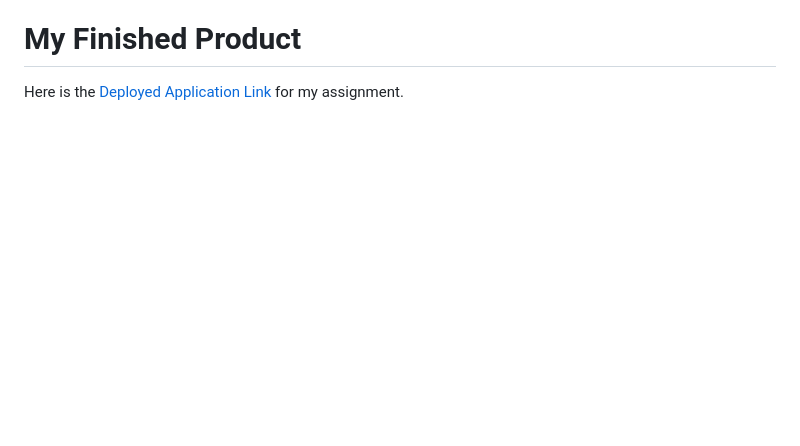
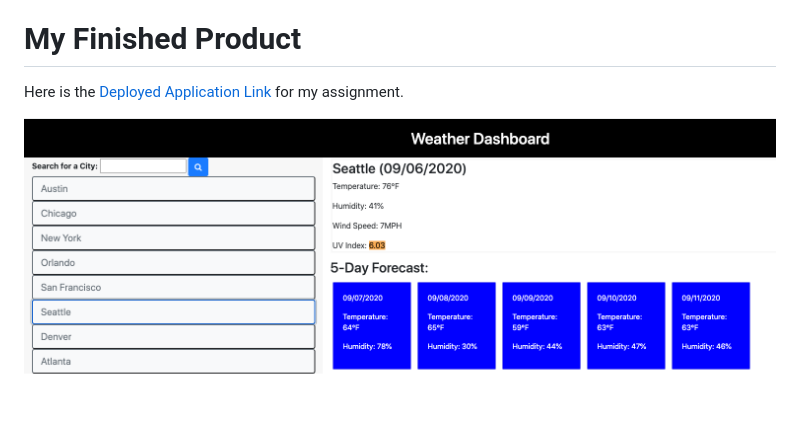
Before and after one commit to dgib21/weather-Dashboard, a Markdown page: README.md, the part around the change. Drawn GitHub-style; pictures changed too: assets/images/acceptanceCriteria.png (added); blank space fills up the shorter version.

Commit message:
added image to read me

```diff
--- a/README.md
+++ b/README.md
@@ -27,3 +27,5 @@ THEN I am again presented with current and future conditions for that city
 
 # My Finished Product
 Here is the [Deployed Application Link](https://dgib21.github.io/weather-Dashboard/) for my assignment.
+
+![Alt text](/assets/images/acceptanceCriteria.png?raw=true "DeployedApplication Image")
```
Also changed, not shown: 2 other files.
